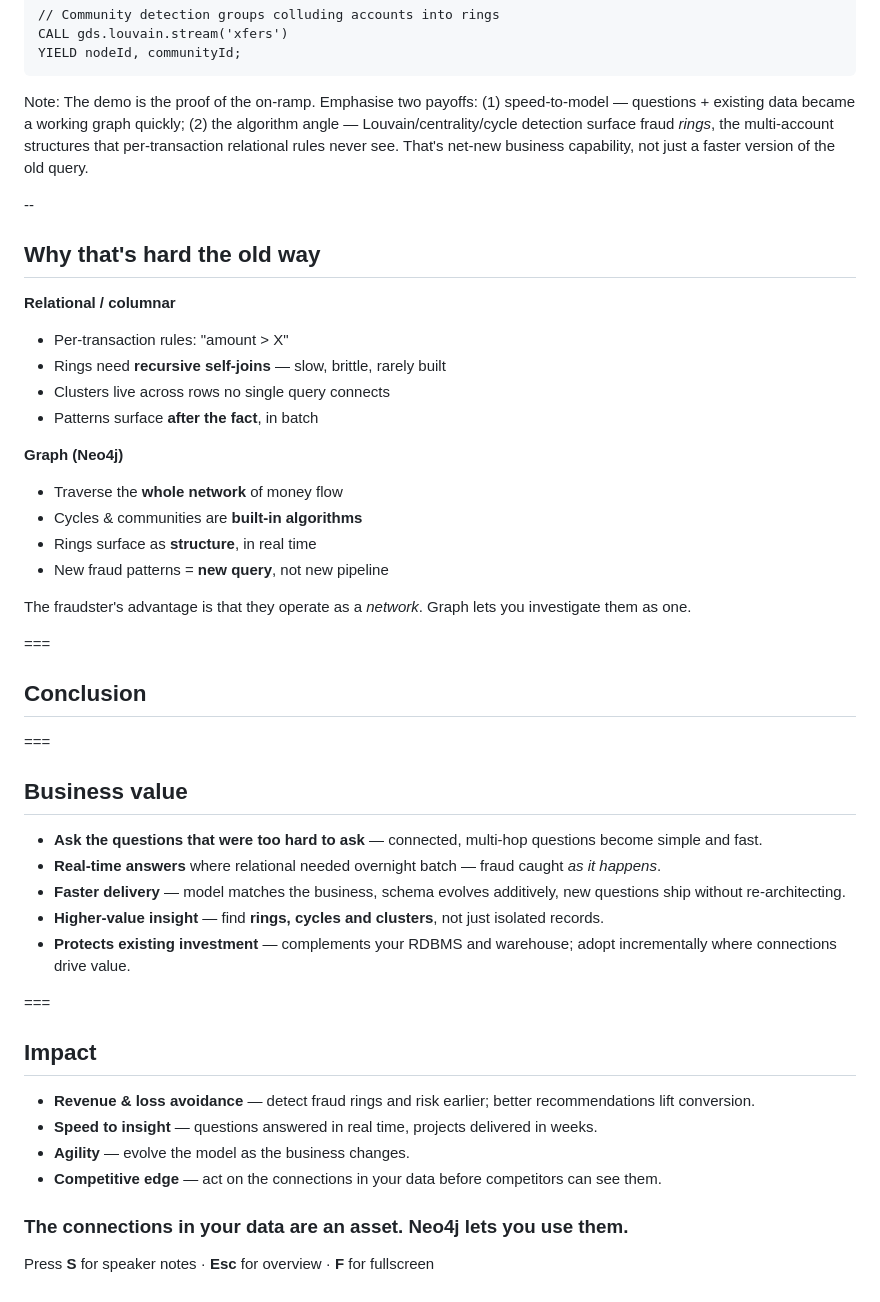
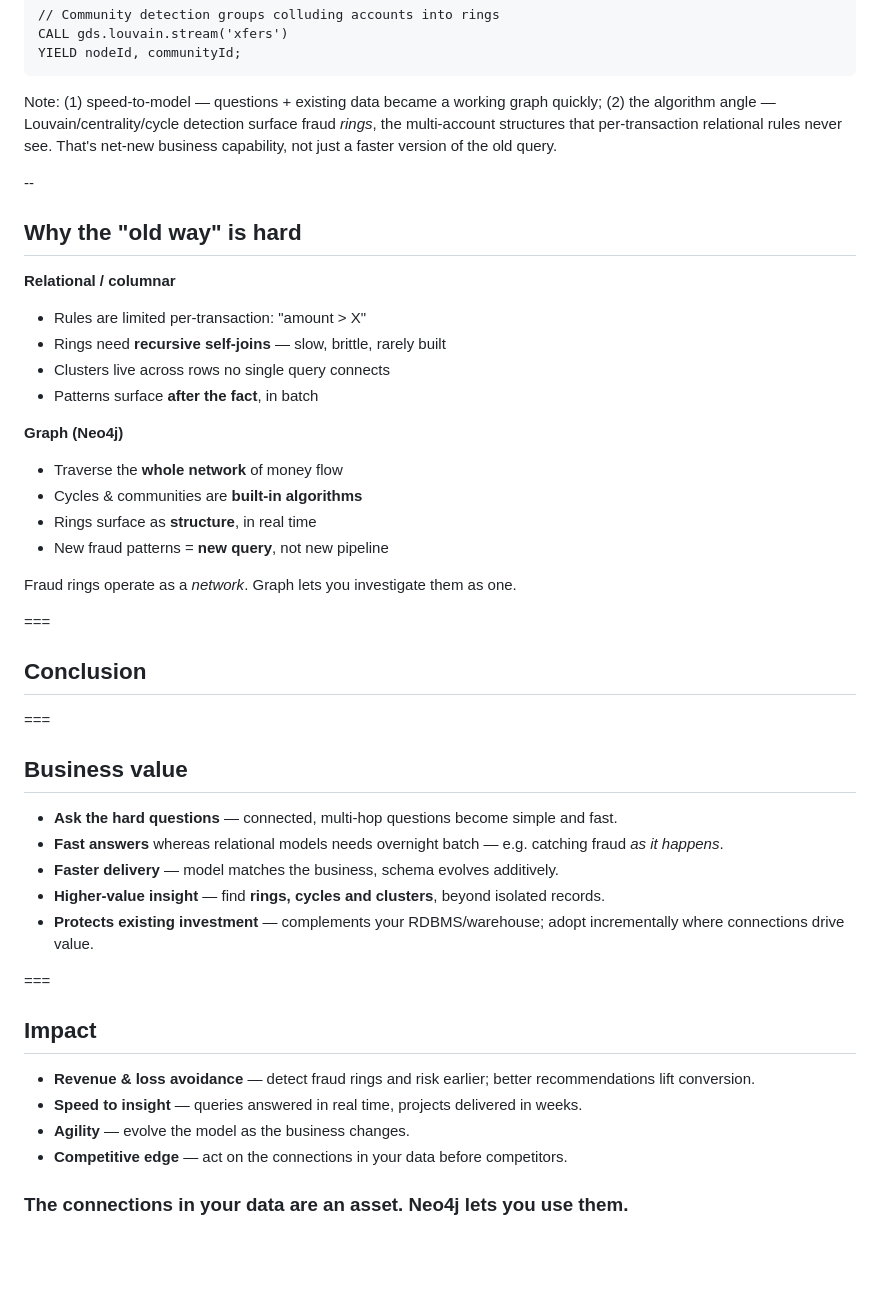
Before and after one commit to lohbe/neo4j-ta, a Markdown page: deck/business.md, the part around one of its changes. Rendered like a GitHub page; blank space fills up the shorter version.

````diff
--- a/deck/business.md
+++ b/deck/business.md
@@ -226,16 +231,14 @@ YIELD nodeId, communityId;
 ```
 
 Note:
-The demo is the proof of the on-ramp. Emphasise two payoffs: (1) speed-to-model — questions + existing data became a working graph quickly; (2) the algorithm angle — Louvain/centrality/cycle detection surface fraud *rings*, the multi-account structures that per-transaction relational rules never see. That's net-new business capability, not just a faster version of the old query.
+(1) speed-to-model — questions + existing data became a working graph quickly; (2) the algorithm angle — Louvain/centrality/cycle detection surface fraud *rings*, the multi-account structures that per-transaction relational rules never see. That's net-new business capability, not just a faster version of the old query.
 
 --
 
-## Why that's hard the old way
-
-<div class="cols">
+## Why the "old way" is hard
 
 **Relational / columnar**
-- Per-transaction rules: "amount &gt; X"
+- Rules are limited per-transaction: "amount > X"
 - Rings need **recursive self-joins** — slow, brittle, rarely built
 - Clusters live across rows no single query connects
 - Patterns surface **after the fact**, in batch
@@ -246,9 +249,7 @@ The demo is the proof of the on-ramp. Emphasise two payoffs: (1) speed-to-model
 - Rings surface as **structure**, in real time
 - New fraud patterns = **new query**, not new pipeline
 
-</div>
-
-<span class="note">The fraudster's advantage is that they operate as a *network*. Graph lets you investigate them as one.</span>
+<span class="note">Fraud rings operate as a *network*. Graph lets you investigate them as one.</span>
 
 ===
 
@@ -259,22 +260,20 @@ The demo is the proof of the on-ramp. Emphasise two payoffs: (1) speed-to-model
 
 ## Business value
 
-- **Ask the questions that were too hard to ask** — connected, multi-hop questions become simple and fast.
-- **Real-time answers** where relational needed overnight batch — fraud caught *as it happens*.
-- **Faster delivery** — model matches the business, schema evolves additively, new questions ship without re-architecting.
-- **Higher-value insight** — find **rings, cycles and clusters**, not just isolated records.
-- **Protects existing investment** — complements your RDBMS and warehouse; adopt incrementally where connections drive value.
+- **Ask the hard questions** — connected, multi-hop questions become simple and fast.
+- **Fast answers** whereas relational models needs overnight batch — e.g. catching fraud *as it happens*.
+- **Faster delivery** — model matches the business, schema evolves additively.
+- **Higher-value insight** — find **rings, cycles and clusters**, beyond isolated records.
+- **Protects existing investment** — complements your RDBMS/warehouse; adopt incrementally where connections drive value.
 
 ===
 
 <!-- .slide: class="divider" -->
 ## Impact
 
-- **Revenue &amp; loss avoidance** — detect fraud rings and risk earlier; better recommendations lift conversion.
-- **Speed to insight** — questions answered in real time, projects delivered in weeks.
+- **Revenue & loss avoidance** — detect fraud rings and risk earlier; better recommendations lift conversion.
+- **Speed to insight** — queries answered in real time, projects delivered in weeks.
 - **Agility** — evolve the model as the business changes.
-- **Competitive edge** — act on the connections in your data before competitors can see them.
+- **Competitive edge** — act on the connections in your data before competitors.
 
 ### The connections in your data are an asset. Neo4j lets you use them.
-
-<span class="small">Press <strong>S</strong> for speaker notes · <strong>Esc</strong> for overview · <strong>F</strong> for fullscreen</span>
````
Also changed, not shown: other parts of deck/business.md (+67 -62 lines).
